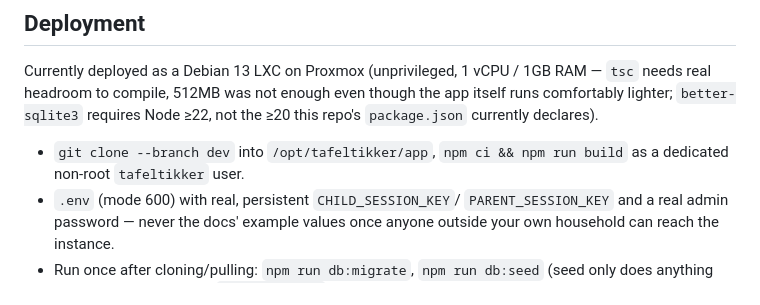
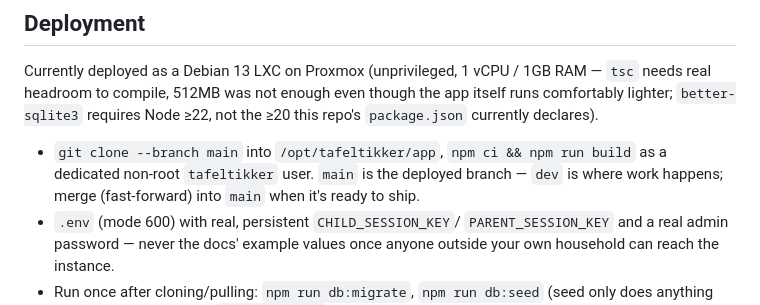
Before and after one commit to willumpie82/tafeltikker, a Markdown page: app/README.md, the part around the change. Drawn GitHub-style.

Commit message:
Deploy from main instead of dev
dev is way ahead of main (47 commits) despite main technically being
the default branch - production was always cloned from dev directly.
Switching so main reflects what's actually deployed: dev stays the
working branch, fast-forward into main when shipping.

Co-Authored-By: Claude Sonnet 5 <noreply@anthropic.com>

```diff
--- a/app/README.md
+++ b/app/README.md
@@ -95,8 +95,10 @@ Currently deployed as a Debian 13 LXC on Proxmox (unprivileged, 1 vCPU /
 though the app itself runs comfortably lighter; `better-sqlite3` requires
 Node ≥22, not the ≥20 this repo's `package.json` currently declares).
 
-- `git clone --branch dev` into `/opt/tafeltikker/app`, `npm ci && npm run build`
-  as a dedicated non-root `tafeltikker` user.
+- `git clone --branch main` into `/opt/tafeltikker/app`, `npm ci && npm run build`
+  as a dedicated non-root `tafeltikker` user. `main` is the deployed branch —
+  `dev` is where work happens; merge (fast-forward) into `main` when it's
+  ready to ship.
 - `.env` (mode 600) with real, persistent `CHILD_SESSION_KEY`/
   `PARENT_SESSION_KEY` and a real admin password — never the docs' example
   values once anyone outside your own household can reach the instance.
```
